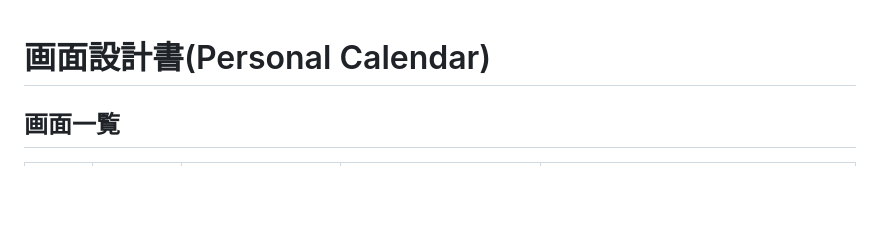
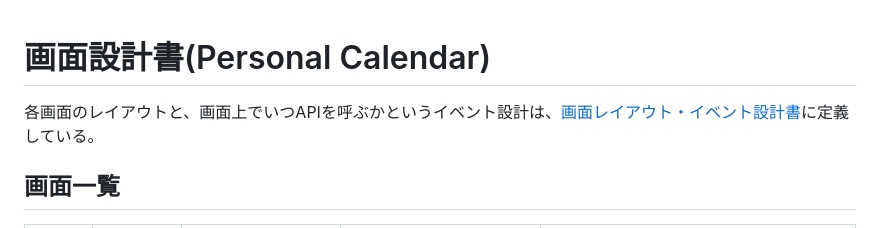
Before and after one commit to rkoike-cpu/Private_calendar, a Markdown page: docs/screen-design.md, the part around the change. Rendered like a GitHub page; blank space fills up the shorter version.

```diff
--- a/docs/screen-design.md
+++ b/docs/screen-design.md
@@ -1,4 +1,6 @@
 # 画面設計書(Personal Calendar)
+
+各画面のレイアウトと、画面上でいつAPIを呼ぶかというイベント設計は、[画面レイアウト・イベント設計書](./screen-layout-event-design.md)に定義している。
 
 ## 画面一覧
 
```
Also changed, not shown: docs/screen-layout-event-design.md (added, +365 -0 lines).
